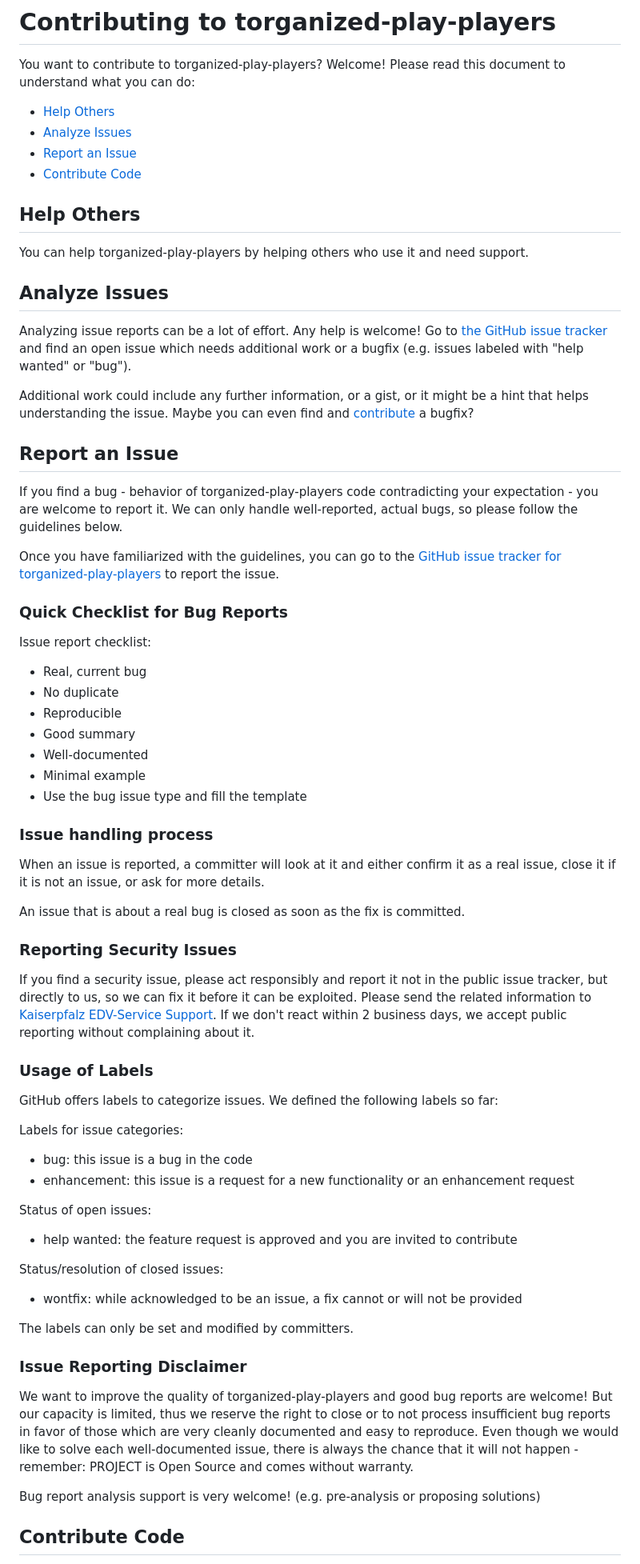
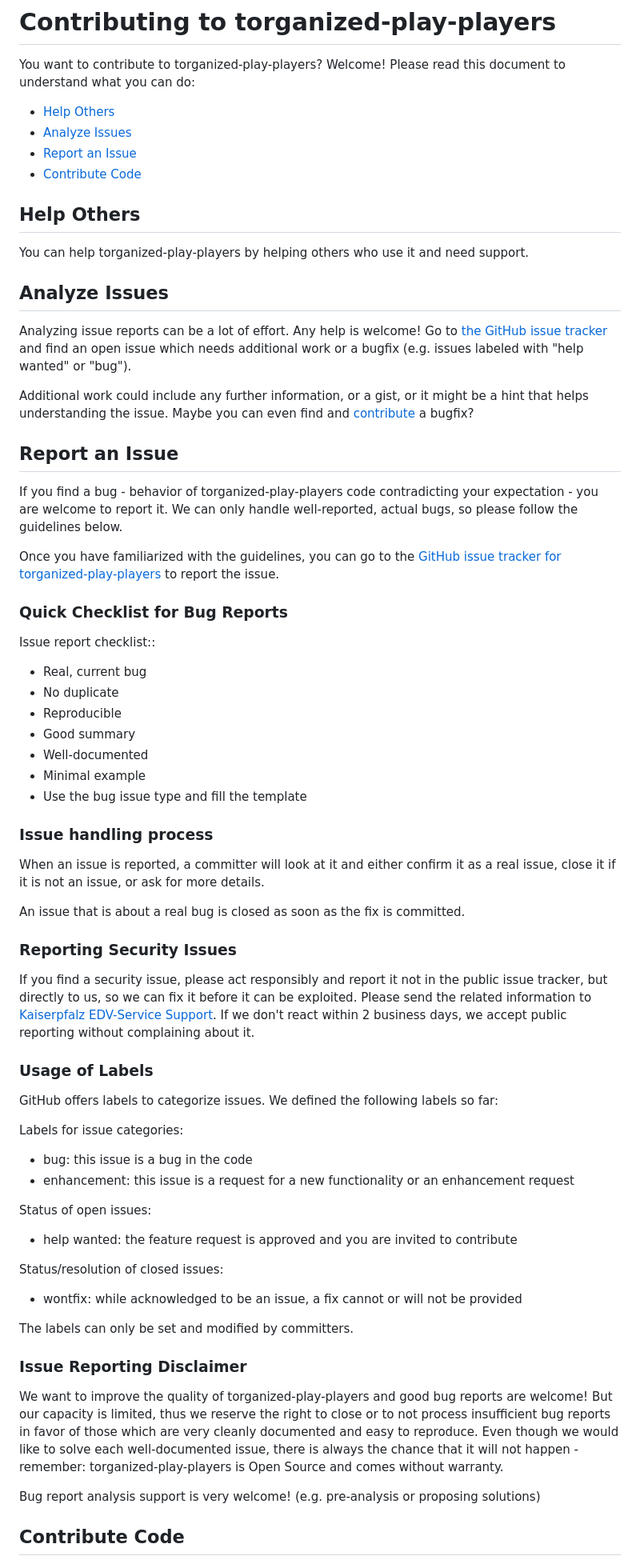
Before and after one commit to Paladins-Inn/torganized-play-users, a Markdown page: CONTRIBUTING.md, the part around one of its changes. Shown at 80% size. Rendered like a GitHub page.

```diff
--- a/CONTRIBUTING.md
+++ b/CONTRIBUTING.md
@@ -1,10 +1,11 @@
 # Contributing to torganized-play-players
 
 You want to contribute to torganized-play-players? Welcome! Please read this document to understand what you can do:
- * [Help Others](#help-others)
- * [Analyze Issues](#analyze-issues)
- * [Report an Issue](#report-an-issue)
- * [Contribute Code](#contribute-code)
+
+* [Help Others](#help-others)
+* [Analyze Issues](#analyze-issues)
+* [Report an Issue](#report-an-issue)
+* [Contribute Code](#contribute-code)
 
 ## Help Others
 
@@ -26,22 +27,21 @@ Once you have familiarized with the guidelines, you can go to the [GitHub issue
 
 ### Quick Checklist for Bug Reports
 
-Issue report checklist:
- * Real, current bug
- * No duplicate
- * Reproducible
- * Good summary
- * Well-documented
- * Minimal example
- * Use the bug issue type and fill the template
+Issue report checklist::
 
+* Real, current bug
+* No duplicate
+* Reproducible
+* Good summary
+* Well-documented
+* Minimal example
+* Use the bug issue type and fill the template
 
 ### Issue handling process
 
 When an issue is reported, a committer will look at it and either confirm it as a real issue, close it if it is not an issue, or ask for more details.
 
 An issue that is about a real bug is closed as soon as the fix is committed.
-
 
 ### Reporting Security Issues
 
@@ -54,24 +54,25 @@ If we don't react within 2 business days, we accept public reporting without com
 GitHub offers labels to categorize issues. We defined the following labels so far:
 
 Labels for issue categories:
- * bug: this issue is a bug in the code
- * enhancement: this issue is a request for a new functionality or an enhancement request
+
+* bug: this issue is a bug in the code
+* enhancement: this issue is a request for a new functionality or an enhancement request
 
 Status of open issues:
- * help wanted: the feature request is approved and you are invited to contribute
+
+* help wanted: the feature request is approved and you are invited to contribute
 
 Status/resolution of closed issues:
- * wontfix: while acknowledged to be an issue, a fix cannot or will not be provided
+
+* wontfix: while acknowledged to be an issue, a fix cannot or will not be provided
 
 The labels can only be set and modified by committers.
 
-
 ### Issue Reporting Disclaimer
 
-We want to improve the quality of torganized-play-players and good bug reports are welcome! But our capacity is limited, thus we reserve the right to close or to not process insufficient bug reports in favor of those which are very cleanly documented and easy to reproduce. Even though we would like to solve each well-documented issue, there is always the chance that it will not happen - remember: PROJECT is Open Source and comes without warranty.
+We want to improve the quality of torganized-play-players and good bug reports are welcome! But our capacity is limited, thus we reserve the right to close or to not process insufficient bug reports in favor of those which are very cleanly documented and easy to reproduce. Even though we would like to solve each well-documented issue, there is always the chance that it will not happen - remember: torganized-play-players is Open Source and comes without warranty.
 
 Bug report analysis support is very welcome! (e.g. pre-analysis or proposing solutions)
-
 
 ## Contribute Code
 
```
Also changed, not shown: other parts of CONTRIBUTING.md (+38 -42 lines).
